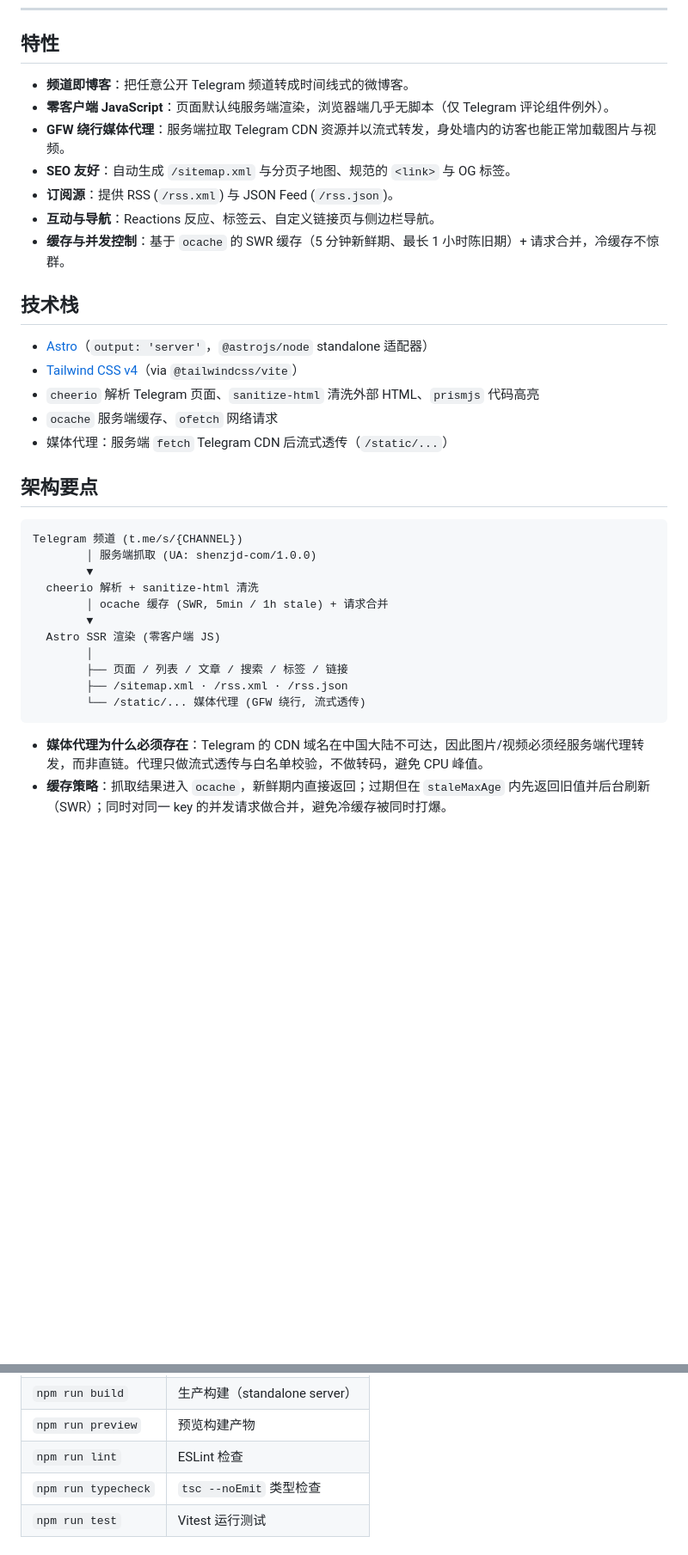
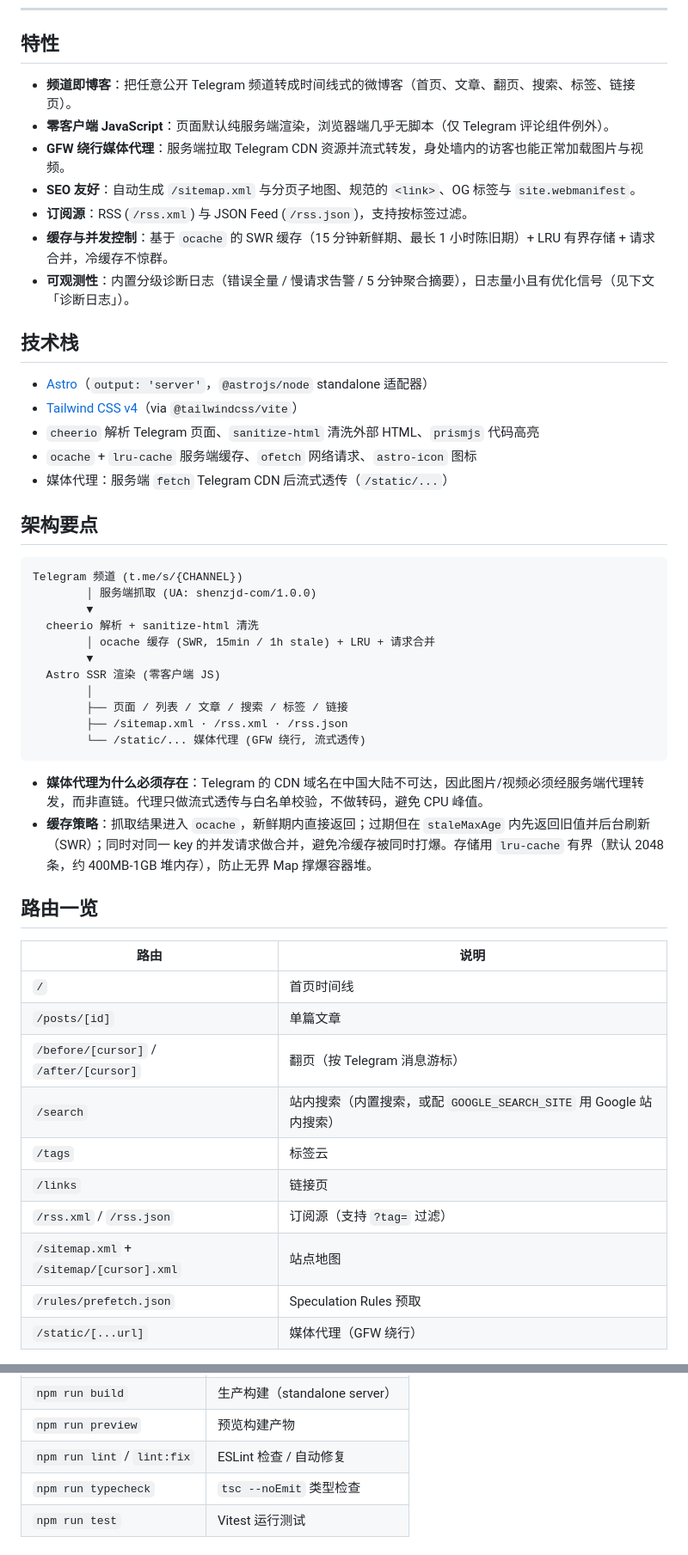
Before and after one commit to wu529778790/shenzjd.com, a Markdown page: README.md, 2 parts joined by grey strips. Shown at 86% size. GitHub-like rendering; blank space fills up the shorter version.

Commit message:
docs: rewrite README to match current architecture
- cache params: SWR 15min freshness / 1h stale (was 5min/1h)
- add routes table (posts/before/after/search/tags/links/rss/sitemap/static proxy)
- add tiered diagnostics section (ERROR / SLOW / SUMMARY), note access logs removed
- add TELEGRAM_HTML_CACHE_MAX and DIAG_* to config table
- mention docker log rotation in deploy section

````diff
--- a/README.md
+++ b/README.md
@@ -8,20 +8,20 @@
 
 ## 特性
 
-- **频道即博客**：把任意公开 Telegram 频道转成时间线式的微博客。
+- **频道即博客**：把任意公开 Telegram 频道转成时间线式的微博客（首页、文章、翻页、搜索、标签、链接页）。
 - **零客户端 JavaScript**：页面默认纯服务端渲染，浏览器端几乎无脚本（仅 Telegram 评论组件例外）。
-- **GFW 绕行媒体代理**：服务端拉取 Telegram CDN 资源并以流式转发，身处墙内的访客也能正常加载图片与视频。
-- **SEO 友好**：自动生成 `/sitemap.xml` 与分页子地图、规范的 `<link>` 与 OG 标签。
-- **订阅源**：提供 RSS (`/rss.xml`) 与 JSON Feed (`/rss.json`)。
-- **互动与导航**：Reactions 反应、标签云、自定义链接页与侧边栏导航。
-- **缓存与并发控制**：基于 `ocache` 的 SWR 缓存（5 分钟新鲜期、最长 1 小时陈旧期）+ 请求合并，冷缓存不惊群。
+- **GFW 绕行媒体代理**：服务端拉取 Telegram CDN 资源并流式转发，身处墙内的访客也能正常加载图片与视频。
+- **SEO 友好**：自动生成 `/sitemap.xml` 与分页子地图、规范的 `<link>`、OG 标签与 `site.webmanifest`。
+- **订阅源**：RSS (`/rss.xml`) 与 JSON Feed (`/rss.json`)，支持按标签过滤。
+- **缓存与并发控制**：基于 `ocache` 的 SWR 缓存（15 分钟新鲜期、最长 1 小时陈旧期）+ LRU 有界存储 + 请求合并，冷缓存不惊群。
+- **可观测性**：内置分级诊断日志（错误全量 / 慢请求告警 / 5 分钟聚合摘要），日志量小且有优化信号（见下文「诊断日志」）。
 
 ## 技术栈
 
 - [Astro](https://astro.build/)（`output: 'server'`，`@astrojs/node` standalone 适配器）
 - [Tailwind CSS v4](https://tailwindcss.com/)（via `@tailwindcss/vite`）
 - `cheerio` 解析 Telegram 页面、`sanitize-html` 清洗外部 HTML、`prismjs` 代码高亮
-- `ocache` 服务端缓存、`ofetch` 网络请求
+- `ocache` + `lru-cache` 服务端缓存、`ofetch` 网络请求、`astro-icon` 图标
 - 媒体代理：服务端 `fetch` Telegram CDN 后流式透传（`/static/...`）
 
 ## 架构要点
@@ -31,7 +31,7 @@ Telegram 频道 (t.me/s/{CHANNEL})
         │ 服务端抓取 (UA: shenzjd-com/1.0.0)
         ▼
   cheerio 解析 + sanitize-html 清洗
-        │ ocache 缓存 (SWR, 5min / 1h stale) + 请求合并
+        │ ocache 缓存 (SWR, 15min / 1h stale) + LRU + 请求合并
         ▼
   Astro SSR 渲染 (零客户端 JS)
         │
@@ -41,4 +41,20 @@ Telegram 频道 (t.me/s/{CHANNEL})
 ```
 
 - **媒体代理为什么必须存在**：Telegram 的 CDN 域名在中国大陆不可达，因此图片/视频必须经服务端代理转发，而非直链。代理只做流式透传与白名单校验，不做转码，避免 CPU 峰值。
-- **缓存策略**：抓取结果进入 `ocache`，新鲜期内直接返回；过期但在 `staleMaxAge` 内先返回旧值并后台刷新（SWR）；同时对同一 key 的并发请求做合并，避免冷缓存被同时打爆。
+- **缓存策略**：抓取结果进入 `ocache`，新鲜期内直接返回；过期但在 `staleMaxAge` 内先返回旧值并后台刷新（SWR）；同时对同一 key 的并发请求做合并，避免冷缓存被同时打爆。存储用 `lru-cache` 有界（默认 2048 条，约 400MB-1GB 堆内存），防止无界 Map 撑爆容器堆。
+
+## 路由一览
+
+| 路由 | 说明 |
+| --- | --- |
+| `/` | 首页时间线 |
+| `/posts/[id]` | 单篇文章 |
+| `/before/[cursor]` / `/after/[cursor]` | 翻页（按 Telegram 消息游标） |
+| `/search` | 站内搜索（内置搜索，或配 `GOOGLE_SEARCH_SITE` 用 Google 站内搜索） |
+| `/tags` | 标签云 |
+| `/links` | 链接页 |
+| `/rss.xml` / `/rss.json` | 订阅源（支持 `?tag=` 过滤） |
+| `/sitemap.xml` + `/sitemap/[cursor].xml` | 站点地图 |
+| `/rules/prefetch.json` | Speculation Rules 预取 |
+| `/static/[...url]` | 媒体代理（GFW 绕行） |
+
@@ -59,7 +86,7 @@ npm run dev            # http://localhost:4321
 | `npm run dev` | 本地开发服务器 |
 | `npm run build` | 生产构建（standalone server） |
 | `npm run preview` | 预览构建产物 |
-| `npm run lint` | ESLint 检查 |
+| `npm run lint` / `lint:fix` | ESLint 检查 / 自动修复 |
 | `npm run typecheck` | `tsc --noEmit` 类型检查 |
 | `npm run test` | Vitest 运行测试 |
 
````
Also changed, not shown: other parts of README.md (+24 -2 lines).
